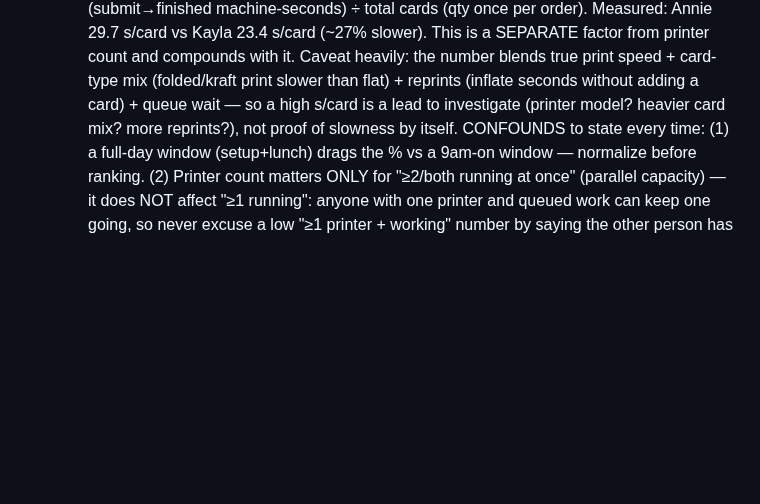
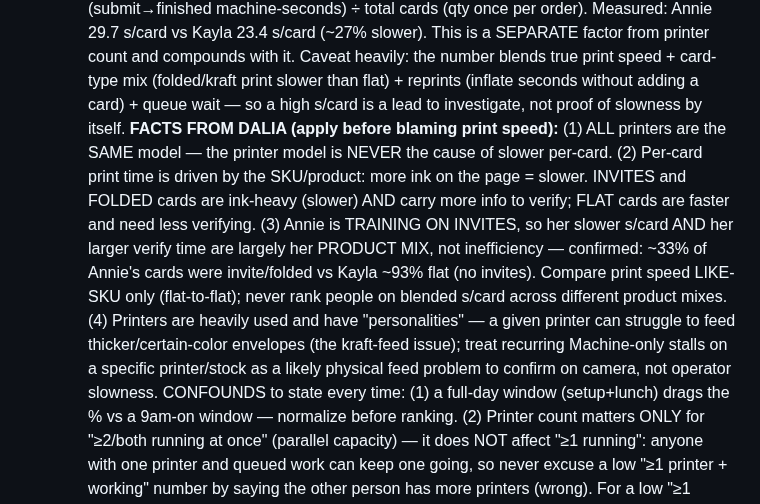
Before and after one commit to modernpinkpaper/Test, a Markdown page: CLAUDE.md, the part around the change. GitHub-like rendering; blank space fills up the shorter version.

Commit message:
Record Dalia's facts: same printer model, SKU drives print speed, Annie on invites
All printers are the same model (never the cause of slower per-card). Per-card
time is driven by SKU ink coverage: invites + folded are ink-heavy (slower) and
verify-heavy; flat is fast. Annie is training on invites, so her slower s/card
and extra verify time are largely product mix, not inefficiency - confirmed ~33%
invite/folded cards vs Kayla ~93% flat. Compare print speed like-SKU only.
Printers have 'personalities' and can struggle feeding thick/colored envelopes
(kraft-feed issue) - recurring Machine-only stalls on a stock = likely physical
feed problem to confirm on camera, not slowness.

Co-Authored-By: Claude Opus 4.8 <noreply@anthropic.com>
Claude-Session: https://claude.ai/code/session_01WiMvjntpvmQPjDSDc9ZY9Z

```diff
--- a/CLAUDE.md
+++ b/CLAUDE.md
@@ -150,8 +150,17 @@ work. Do NOT answer log questions from summary counts alone.
    (qty once per order). Measured: Annie 29.7 s/card vs Kayla 23.4 s/card (~27% slower). This is a SEPARATE
    factor from printer count and compounds with it. Caveat heavily: the number blends true print speed +
    card-type mix (folded/kraft print slower than flat) + reprints (inflate seconds without adding a card) +
-   queue wait — so a high s/card is a lead to investigate (printer model? heavier card mix? more reprints?),
-   not proof of slowness by itself.
+   queue wait — so a high s/card is a lead to investigate, not proof of slowness by itself.
+   **FACTS FROM DALIA (apply before blaming print speed):** (1) ALL printers are the SAME model — the printer
+   model is NEVER the cause of slower per-card. (2) Per-card print time is driven by the SKU/product: more ink
+   on the page = slower. INVITES and FOLDED cards are ink-heavy (slower) AND carry more info to verify; FLAT
+   cards are faster and need less verifying. (3) Annie is TRAINING ON INVITES, so her slower s/card AND her
+   larger verify time are largely her PRODUCT MIX, not inefficiency — confirmed: ~33% of Annie's cards were
+   invite/folded vs Kayla ~93% flat (no invites). Compare print speed LIKE-SKU only (flat-to-flat); never
+   rank people on blended s/card across different product mixes. (4) Printers are heavily used and have
+   "personalities" — a given printer can struggle to feed thicker/certain-color envelopes (the kraft-feed
+   issue); treat recurring Machine-only stalls on a specific printer/stock as a likely physical feed problem
+   to confirm on camera, not operator slowness.
    CONFOUNDS to state every time: (1) a full-day window (setup+lunch) drags the % vs a 9am-on window —
    normalize before ranking. (2) Printer count matters ONLY for "≥2/both running at once" (parallel
    capacity) — it does NOT affect "≥1 running": anyone with one printer and queued work can keep one going,
```
